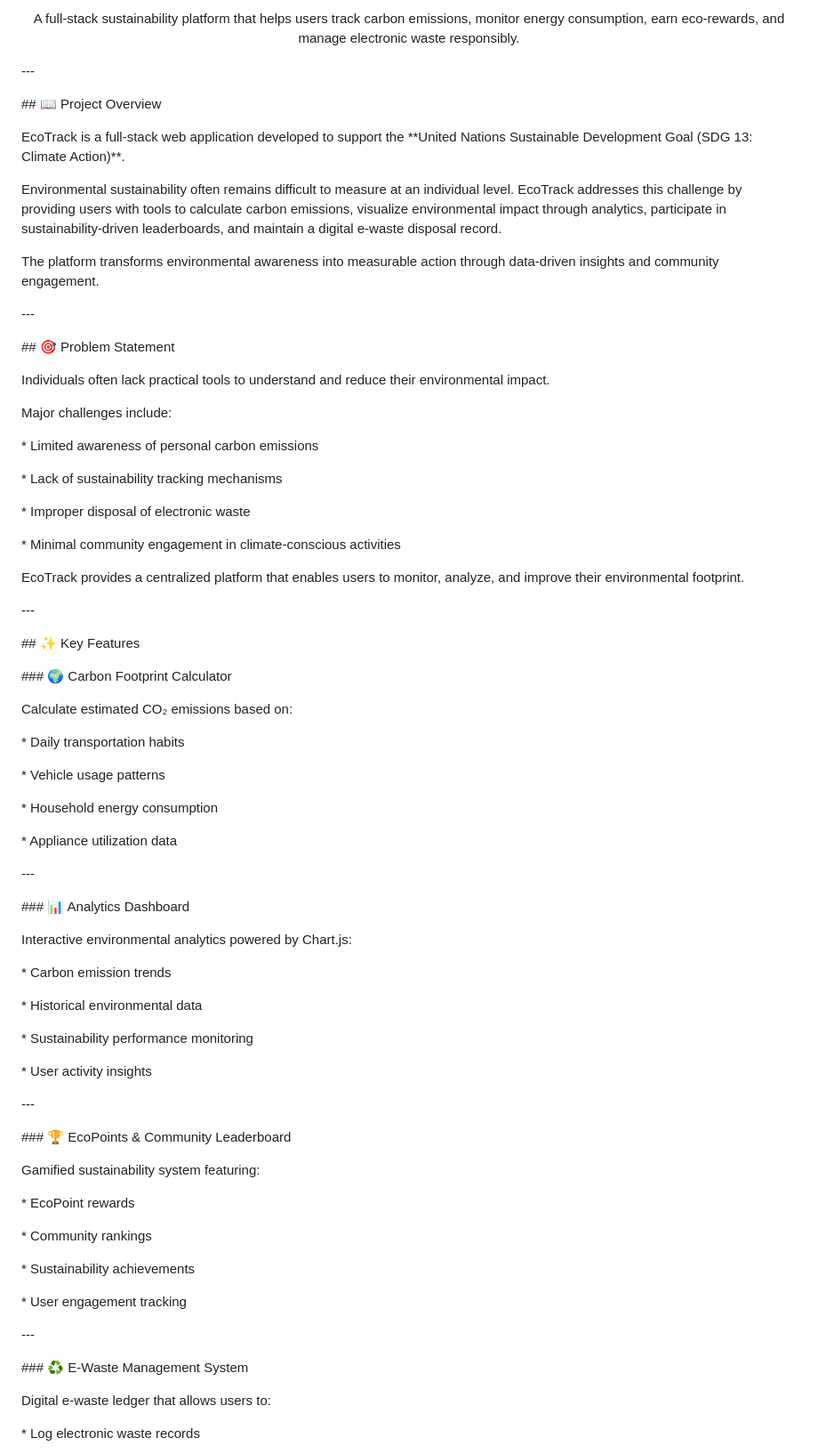
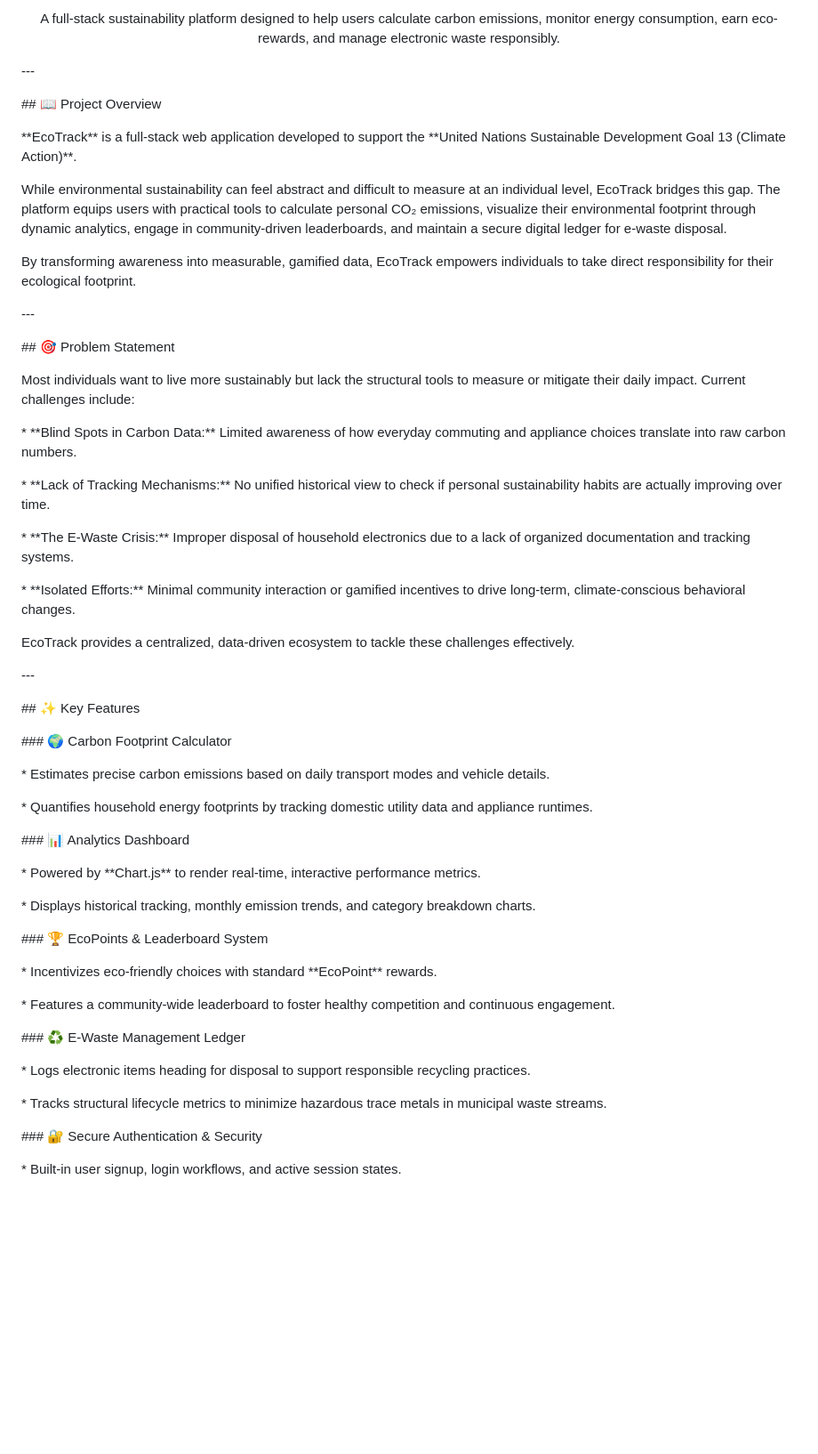
Before and after one commit to PryxIntel/EcoTrack_Project, a Markdown page: README.md, the part around one of its changes. Shown at 89% size. Rendered like a GitHub page; blank space fills up the shorter version.

Commit message:
Redesign README

```diff
--- a/README.md
+++ b/README.md
@@ -22,7 +22,7 @@
 
 
 
-A full-stack sustainability platform that helps users track carbon emissions, monitor energy consumption, earn eco-rewards, and manage electronic waste responsibly.
+A full-stack sustainability platform designed to help users calculate carbon emissions, monitor energy consumption, earn eco-rewards, and manage electronic waste responsibly.
 
 
 
@@ -38,15 +38,15 @@ A full-stack sustainability platform that helps users track carbon emissions, mo
 
 
 
-EcoTrack is a full-stack web application developed to support the \*\*United Nations Sustainable Development Goal (SDG 13: Climate Action)\*\*.
+\*\*EcoTrack\*\* is a full-stack web application developed to support the \*\*United Nations Sustainable Development Goal 13 (Climate Action)\*\*.
 
 
 
-Environmental sustainability often remains difficult to measure at an individual level. EcoTrack addresses this challenge by providing users with tools to calculate carbon emissions, visualize environmental impact through analytics, participate in sustainability-driven leaderboards, and maintain a digital e-waste disposal record.
+While environmental sustainability can feel abstract and difficult to measure at an individual level, EcoTrack bridges this gap. The platform equips users with practical tools to calculate personal CO₂ emissions, visualize their environmental footprint through dynamic analytics, engage in community-driven leaderboards, and maintain a secure digital ledger for e-waste disposal.
 
 
 
-The platform transforms environmental awareness into measurable action through data-driven insights and community engagement.
+By transforming awareness into measurable, gamified data, EcoTrack empowers individuals to take direct responsibility for their ecological footprint.
 
 
 
@@ -58,25 +58,21 @@ The platform transforms environmental awareness into measurable action through d
 
 
 
-Individuals often lack practical tools to understand and reduce their environmental impact.
+Most individuals want to live more sustainably but lack the structural tools to measure or mitigate their daily impact. Current challenges include:
 
 
 
-Major challenges include:
+\* \*\*Blind Spots in Carbon Data:\*\* Limited awareness of how everyday commuting and appliance choices translate into raw carbon numbers.
+
+\* \*\*Lack of Tracking Mechanisms:\*\* No unified historical view to check if personal sustainability habits are actually improving over time.
+
+\* \*\*The E-Waste Crisis:\*\* Improper disposal of household electronics due to a lack of organized documentation and tracking systems.
+
+\* \*\*Isolated Efforts:\*\* Minimal community interaction or gamified incentives to drive long-term, climate-conscious behavioral changes.
 
 
 
-\* Limited awareness of personal carbon emissions
-
-\* Lack of sustainability tracking mechanisms
-
-\* Improper disposal of electronic waste
-
-\* Minimal community engagement in climate-conscious activities
-
-
-
-EcoTrack provides a centralized platform that enables users to monitor, analyze, and improve their environmental footprint.
+EcoTrack provides a centralized, data-driven ecosystem to tackle these challenges effectively.
 
 
 
@@ -90,77 +86,37 @@ EcoTrack provides a centralized platform that enables users to monitor, analyze,
 
 \### 🌍 Carbon Footprint Calculator
 
+\* Estimates precise carbon emissions based on daily transport modes and vehicle details.
 
-
-Calculate estimated CO₂ emissions based on:
-
-
-
-\* Daily transportation habits
-
-\* Vehicle usage patterns
-
-\* Household energy consumption
-
-\* Appliance utilization data
-
-
-
-\---
+\* Quantifies household energy footprints by tracking domestic utility data and appliance runtimes.
 
 
 
 \### 📊 Analytics Dashboard
 
+\* Powered by \*\*Chart.js\*\* to render real-time, interactive performance metrics.
 
-
-Interactive environmental analytics powered by Chart.js:
+\* Displays historical tracking, monthly emission trends, and category breakdown charts.
 
 
 
-\* Carbon emission trends
+\### 🏆 EcoPoints \& Leaderboard System
 
-\* Historical environmental data
+\* Incentivizes eco-friendly choices with standard \*\*EcoPoint\*\* rewards.
 
-\* Sustainability performance monitoring
-
-\* User activity insights
+\* Features a community-wide leaderboard to foster healthy competition and continuous engagement.
 
 
 
-\---
+\### ♻️ E-Waste Management Ledger
+
+\* Logs electronic items heading for disposal to support responsible recycling practices.
+
+\* Tracks structural lifecycle metrics to minimize hazardous trace metals in municipal waste streams.
 
 
 
-\### 🏆 EcoPoints \& Community Leaderboard
+\### 🔐 Secure Authentication \& Security
 
+\* Built-in user signup, login workflows, and active session states.
 
-
-Gamified sustainability system featuring:
-
-
-
-\* EcoPoint rewards
-
-\* Community rankings
-
-\* Sustainability achievements
-
-\* User engagement tracking
-
-
-
-\---
-
-
-
-\### ♻️ E-Waste Management System
-
-
-
-Digital e-waste ledger that allows users to:
-
-
-
-\* Log electronic waste records
-
```
Also changed, not shown: other parts of README.md (+32 -294 lines).
